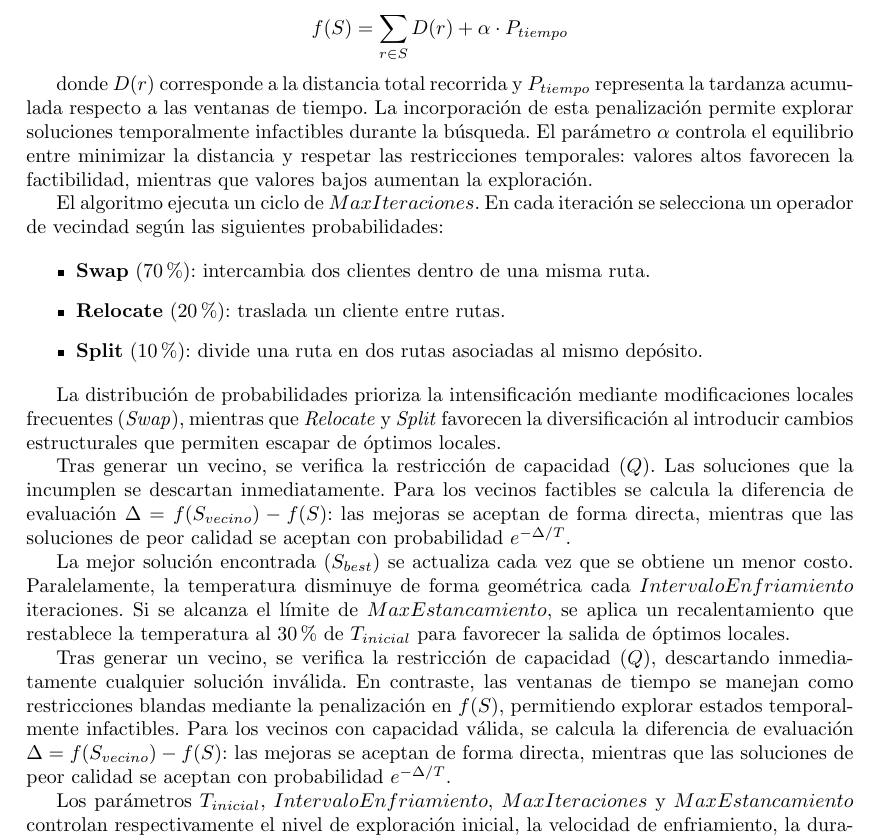
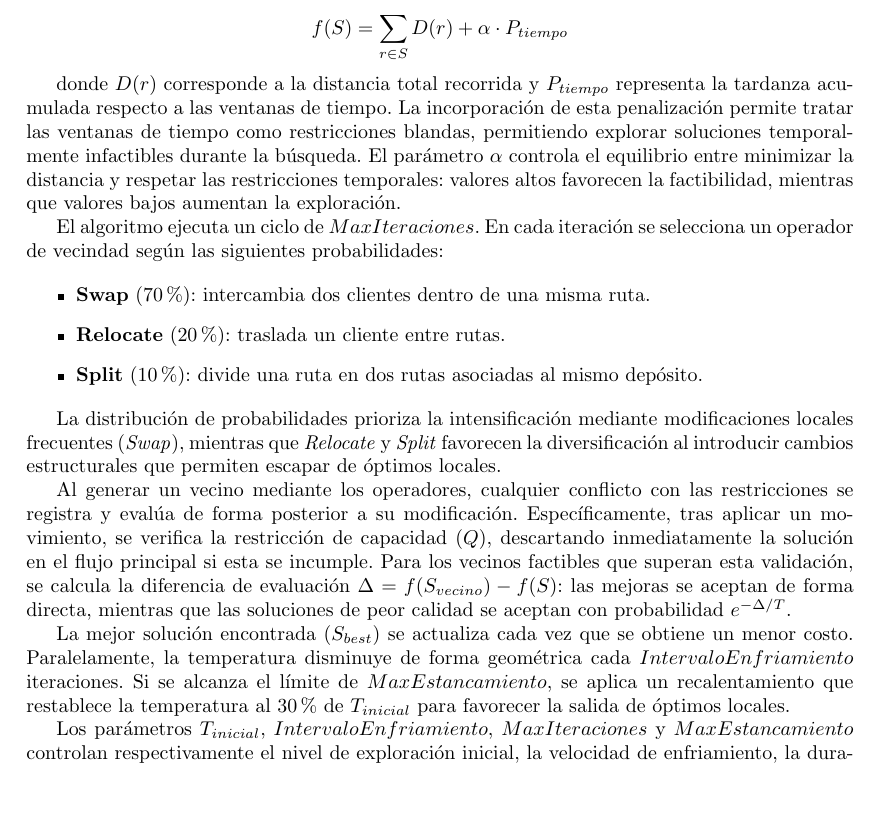
Before and after one commit to retamalesj/MDVRPTW-SA, a LaTeX paper (informe2/RetamalesP202173650.tex): part of page 10 of 17, cut so that both start at the same text, the shorter picture padded with empty space. Compiled offline with pdfLaTeX.

Commit message:
feat: complete seccion description algoritmos

```diff
--- a/informe2/RetamalesP202173650.tex
+++ b/informe2/RetamalesP202173650.tex
@@ -479,7 +479,7 @@ f(S) = \sum_{r \in S} D(r) + \alpha \cdot P_{tiempo}
 $$
 
 donde $D(r)$ corresponde a la distancia total recorrida y $P_{tiempo}$ representa la tardanza acumulada respecto a las
-ventanas de tiempo. La incorporación de esta penalización permite explorar soluciones temporalmente
+ventanas de tiempo. La incorporación de esta penalización permite tratar las ventanas de tiempo como restricciones blandas, permitiendo explorar soluciones temporalmente
 infactibles durante la búsqueda. El parámetro $\alpha$ controla el equilibrio entre minimizar la distancia
 y respetar las restricciones temporales: valores altos favorecen la factibilidad, mientras que valores bajos aumentan la exploración.
 
@@ -495,16 +495,17 @@ La distribución de probabilidades prioriza la intensificación mediante modific
 mientras que \textit{Relocate} y \textit{Split} favorecen la diversificación al introducir cambios estructurales que
 permiten escapar de óptimos locales.
 
-Tras generar un vecino, se verifica la restricción de capacidad ($Q$). Las soluciones que la incumplen se descartan
-inmediatamente. Para los vecinos factibles se calcula la diferencia de evaluación $\Delta = f(S_{vecino}) - f(S)$:
-las mejoras se aceptan de forma directa, mientras que las soluciones de peor calidad se aceptan con probabilidad $e^{-\Delta/T}$.
+Al generar un vecino mediante los operadores, cualquier conflicto con las restricciones se registra y evalúa de forma posterior a su modificación.
+Específicamente, tras aplicar un movimiento, se verifica la restricción de capacidad ($Q$), descartando inmediatamente la
+solución en el flujo principal si esta se incumple.
+Para los vecinos factibles que superan esta validación, se calcula la diferencia de evaluación
+$\Delta = f(S_{vecino}) - f(S)$: las mejoras se aceptan de forma directa, mientras que las soluciones de peor calidad
+se aceptan con probabilidad $e^{-\Delta/T}$.
 
 La mejor solución encontrada ($S_{best}$) se actualiza cada vez que se obtiene un menor costo. Paralelamente,
 la temperatura disminuye de forma geométrica cada $IntervaloEnfriamiento$ iteraciones. Si se alcanza el límite
 de $MaxEstancamiento$, se aplica un recalentamiento que restablece la temperatura al 30\% de $T_{inicial}$
 para favorecer la salida de óptimos locales.
-
-Tras generar un vecino, se verifica la restricción de capacidad ($Q$), descartando inmediatamente cualquier solución inválida. En contraste, las ventanas de tiempo se manejan como restricciones blandas mediante la penalización en $f(S)$, permitiendo explorar estados temporalmente infactibles. Para los vecinos con capacidad válida, se calcula la diferencia de evaluación $\Delta = f(S_{vecino}) - f(S)$: las mejoras se aceptan de forma directa, mientras que las soluciones de peor calidad se aceptan con probabilidad $e^{-\Delta/T}$.
 
 Los parámetros $T_{inicial}$, $IntervaloEnfriamiento$, $MaxIteraciones$ y $MaxEstancamiento$ controlan
 respectivamente el nivel de exploración inicial, la velocidad de enfriamiento, la duración de la búsqueda
```
Also changed, not shown: informe2/RetamalesP202173650.pdf.
